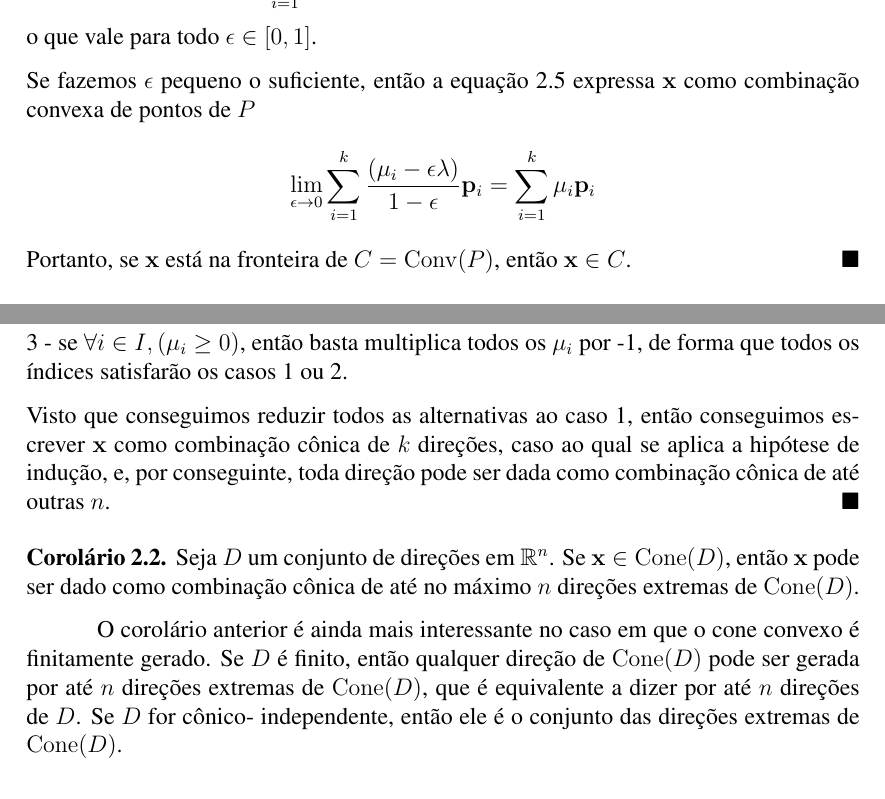
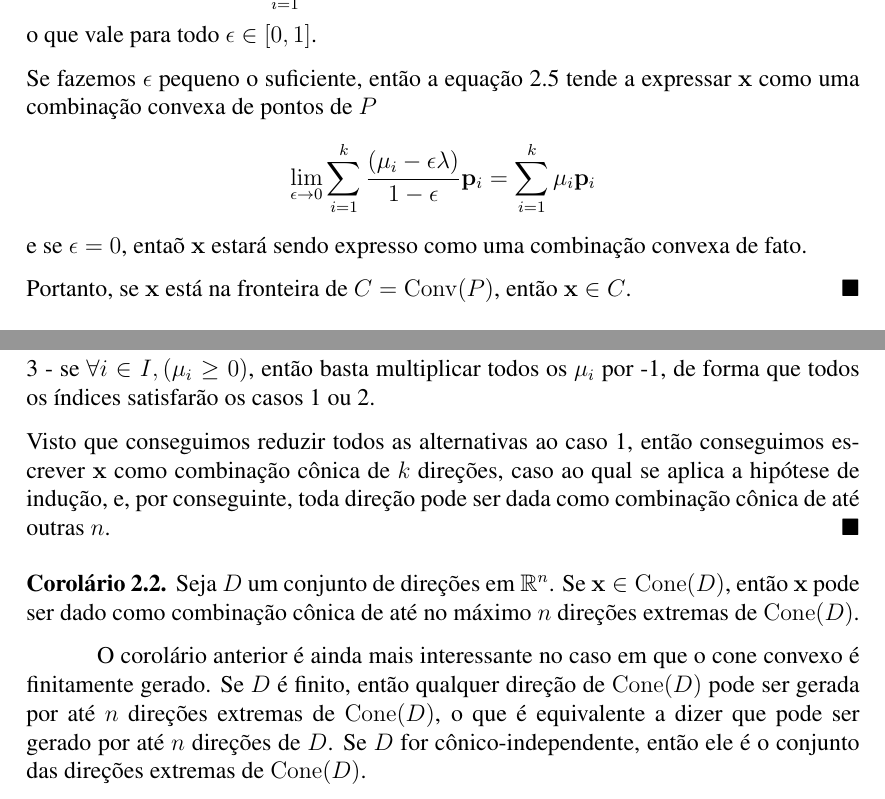
Before and after one commit to djonpietro/Notas-lin-prog, a LaTeX book (src/main.tex, which reads src/chap2/sec3.tex, src/chap2/sec4.tex): two parts of pages 32 and 36 of 43, joined at a grey line, cut so that both start at the same text. Compiled offline with pdfLaTeX.

Commit message:
salvando últimas edições

```diff
--- a/src/chap2/sec3.tex
+++ b/src/chap2/sec3.tex
@@ -410,12 +410,15 @@ Se $C$ é a envoltória convexa de $P$, então $C$ é fechado.
    o que vale para todo $\epsilon \in [0, 1]$.
 
    Se fazemos $\epsilon$ pequeno o suficiente, então a equação
-   \ref{eq:conjunto convexos fechados} expressa $\vec{x}$ como combinação
-   convexa de pontos de $P$
+   \ref{eq:conjunto convexos fechados} tende a expressar $\vec{x}$ como uma
+   combinação convexa de pontos de $P$
    \[
      \lim_{\epsilon \to 0} \sum_{i=1}^{k} \frac{(\mu_i  - \epsilon \lambda)}{1-\epsilon} \vec{p}_i
      = \sum_{i=1}^{k} \mu_i \vec{p}_i
    \]
+   e se $\epsilon = 0$, entaõ $\vec{x}$ estará sendo expresso como uma
+   combinação convexa de fato.
+
    Portanto, se $\vec{x}$ está na fronteira de $C = \conv{P}$, então
    $\vec{x} \in C$.
  \end{proof}
--- a/src/chap2/sec4.tex
+++ b/src/chap2/sec4.tex
@@ -121,7 +121,7 @@ cones convexos
    tendo, por fim, pelo menos um $\mu_{i*}' = \epsilon \mu_{i*}$ ao qual se aplica o
    caso 1.
 
-   3 - se $\forall i \in I, (\mu_i \geq 0)$, então basta multiplica todos os
+   3 - se $\forall i \in I, (\mu_i \geq 0)$, então basta multiplicar todos os
    $\mu_i$ por -1, de forma que todos os índices satisfarão os casos 1 ou 2.
 
    Visto que conseguimos reduzir todos as alternativas ao caso 1, então
@@ -140,6 +140,7 @@ cones convexos
 
 O corolário anterior é ainda mais interessante no caso em que o cone convexo
 é finitamente gerado. Se $D$ é finito, então qualquer direção de
-$\cone{D}$ pode ser gerada por até $n$ direções extremas de $\cone{D}$,
-que é equivalente a dizer por até $n$ direções de $D$. Se $D$ for cônico-
-independente, então ele é o conjunto das direções extremas de $\cone{D}$.
+$\cone{D}$ pode ser gerada por até $n$ direções extremas de $\cone{D}$, o
+que é equivalente a dizer que pode ser gerado por até $n$ direções de $D$.
+Se $D$ for cônico-independente, então ele é o conjunto das direções
+extremas de $\cone{D}$.
```
Also changed, not shown: src/chap2/sec1.tex (+0 -1 lines), src/main.pdf, 1 other file.
